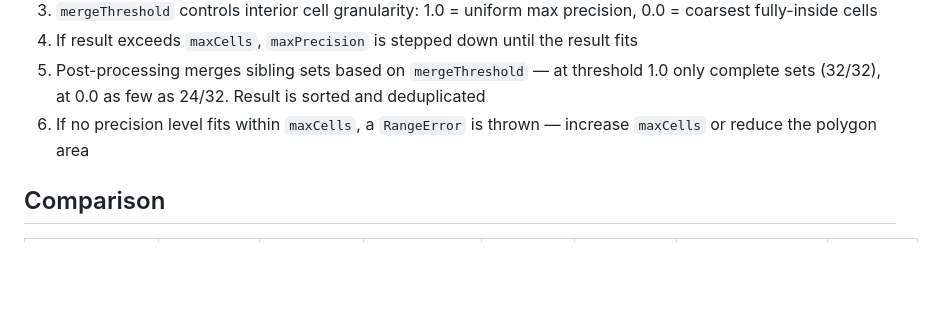
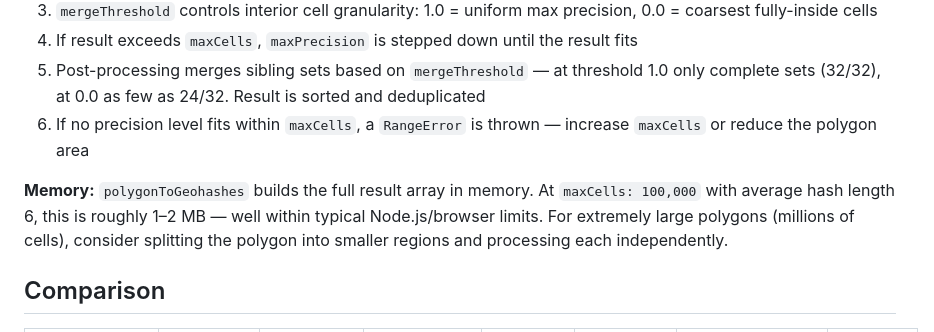
Before and after one commit to TheCryptoDonkey/geohash-kit, a Markdown page: README.md, the part around the change. Rendered like a GitHub page; blank space fills up the shorter version.

Commit message:
docs: document memory characteristics for polygon coverage

```diff
--- a/README.md
+++ b/README.md
@@ -154,6 +154,8 @@ const all = parseGTags(event.tags)    // [{ geohash, precision }, ...]
 5. Post-processing merges sibling sets based on `mergeThreshold` — at threshold 1.0 only complete sets (32/32), at 0.0 as few as 24/32. Result is sorted and deduplicated
 6. If no precision level fits within `maxCells`, a `RangeError` is thrown — increase `maxCells` or reduce the polygon area
 
+**Memory:** `polygonToGeohashes` builds the full result array in memory. At `maxCells: 100,000` with average hash length 6, this is roughly 1–2 MB — well within typical Node.js/browser limits. For extremely large polygons (millions of cells), consider splitting the polygon into smaller regions and processing each independently.
+
 ## Comparison
 
 | Feature | geohash-kit | ngeohash | geohashing | latlon-geohash | geohash-poly | shape2geohash | nostr-geotags |
```
